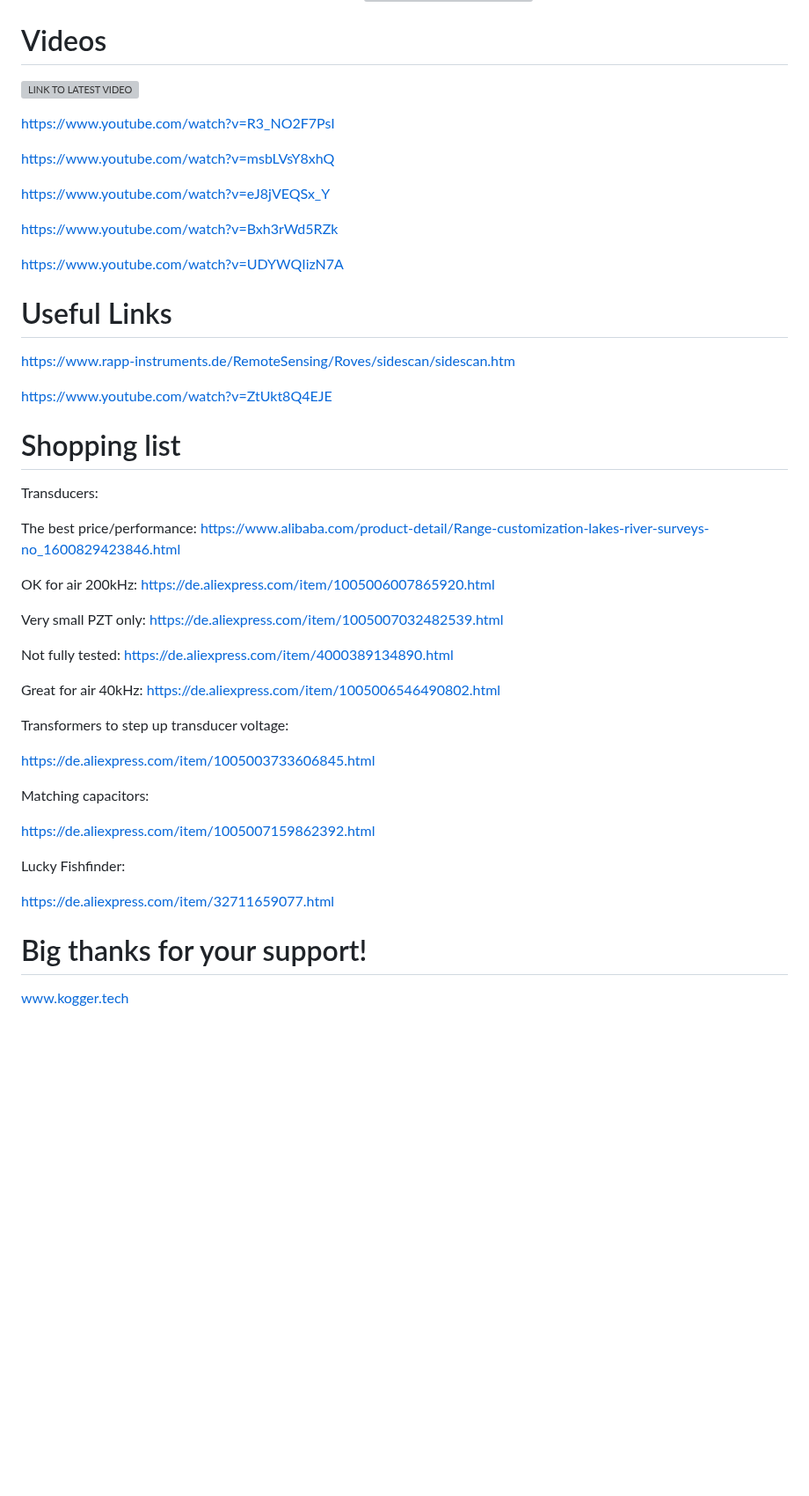
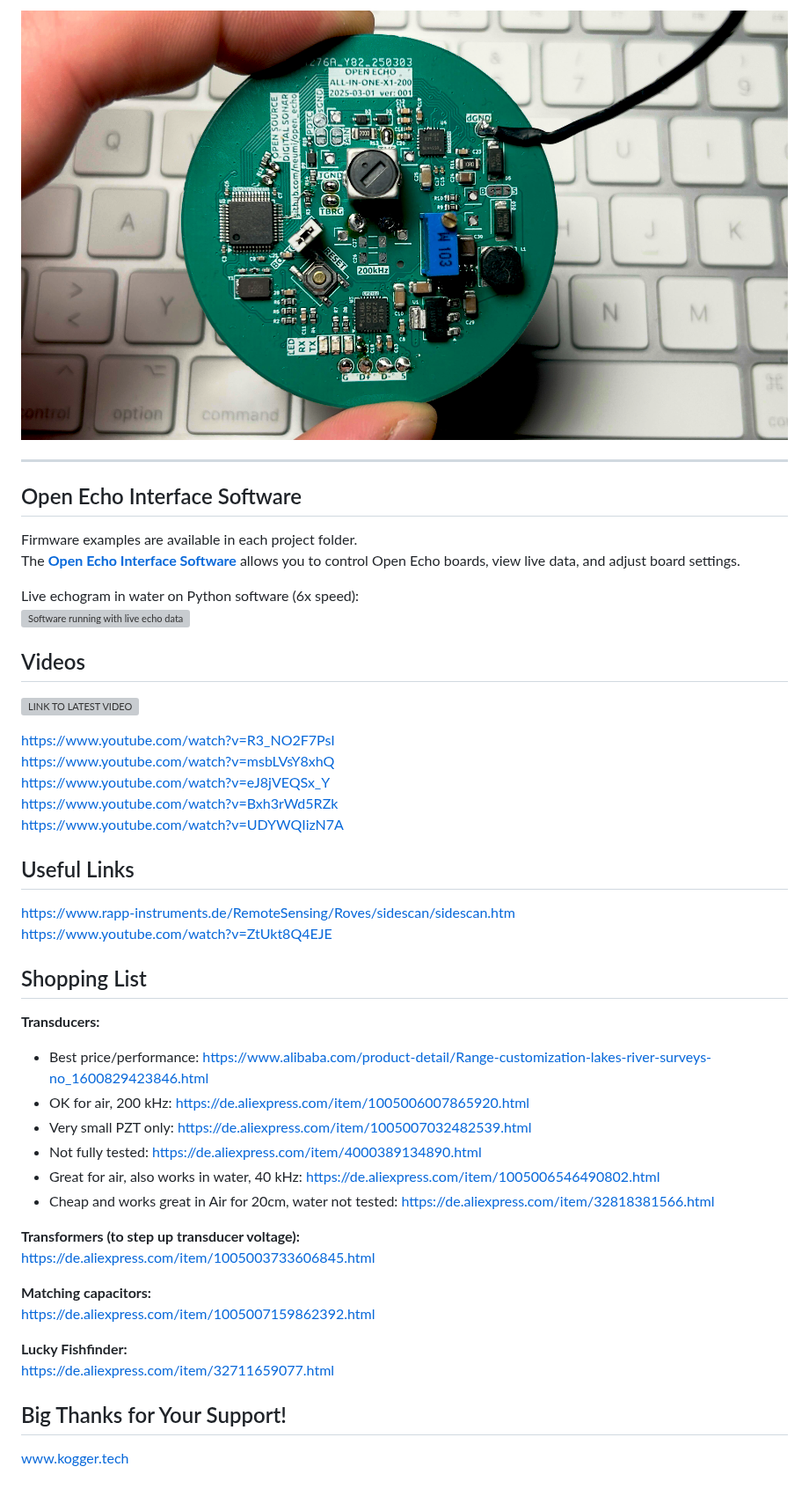
Before and after one commit to Neumi/open_echo, a Markdown page: README.md, the part around one of its changes. Shown at 88% size. GitHub-like rendering; blank space fills up the shorter version; grey boxes are pictures that could not be loaded.

```diff
--- a/README.md
+++ b/README.md
@@ -69,50 +55,46 @@ Live echogram in water on Python Software (6x speed):
+<img alt="All-In-One Board" src="/documentation/images/all-in-one-x1.jpg">
+
+--------
+## Open Echo Interface Software
+
+Firmware examples are available in each project folder.
+The [**Open Echo Interface Software**](TUSS4470_shield_002/echo_interface.py) allows you to control Open Echo boards, view live data, and adjust board settings.
+
+Live echogram in water on Python software (6x speed):
 <img alt="Software running with live echo data" src="documentation/images/echogram_fast.gif">
 
-# Videos
-
+## Videos
 
 [![LINK TO LATEST VIDEO](https://img.youtube.com/vi/R3_NO2F7PsI/maxresdefault.jpg)](https://www.youtube.com/watch?v=R3_NO2F7PsI)
 
 https://www.youtube.com/watch?v=R3_NO2F7PsI
-
 https://www.youtube.com/watch?v=msbLVsY8xhQ
-
 https://www.youtube.com/watch?v=eJ8jVEQSx_Y
-
 https://www.youtube.com/watch?v=Bxh3rWd5RZk
-
 https://www.youtube.com/watch?v=UDYWQIizN7A
 
-# Useful Links
+## Useful Links
 https://www.rapp-instruments.de/RemoteSensing/Roves/sidescan/sidescan.htm
-
 https://www.youtube.com/watch?v=ZtUkt8Q4EJE
 
-# Shopping list
- Transducers:
+## Shopping List
 
- The best price/performance: https://www.alibaba.com/product-detail/Range-customization-lakes-river-surveys-no_1600829423846.html
+**Transducers:**
+- Best price/performance: https://www.alibaba.com/product-detail/Range-customization-lakes-river-surveys-no_1600829423846.html
+- OK for air, 200 kHz: https://de.aliexpress.com/item/1005006007865920.html
+- Very small PZT only: https://de.aliexpress.com/item/1005007032482539.html
+- Not fully tested: https://de.aliexpress.com/item/4000389134890.html
+- Great for air, also works in water, 40 kHz: https://de.aliexpress.com/item/1005006546490802.html
+- Cheap and works great in Air for 20cm, water not tested: https://de.aliexpress.com/item/32818381566.html
 
- OK for air 200kHz: https://de.aliexpress.com/item/1005006007865920.html
+**Transformers (to step up transducer voltage):**
+https://de.aliexpress.com/item/1005003733606845.html
 
- Very small PZT only: https://de.aliexpress.com/item/1005007032482539.html
+**Matching capacitors:**
+https://de.aliexpress.com/item/1005007159862392.html
 
- Not fully tested: https://de.aliexpress.com/item/4000389134890.html
+**Lucky Fishfinder:**
+https://de.aliexpress.com/item/32711659077.html
 
- Great for air 40kHz: https://de.aliexpress.com/item/1005006546490802.html
-
- Transformers to step up transducer voltage:
-
- https://de.aliexpress.com/item/1005003733606845.html
-
- Matching capacitors:
-
- https://de.aliexpress.com/item/1005007159862392.html
-
- Lucky Fishfinder:
-
- https://de.aliexpress.com/item/32711659077.html
-
-
- # Big thanks for your support!
- www.kogger.tech
+## Big Thanks for Your Support!
+www.kogger.tech
```
Also changed, not shown: other parts of README.md (+42 -56 lines).
